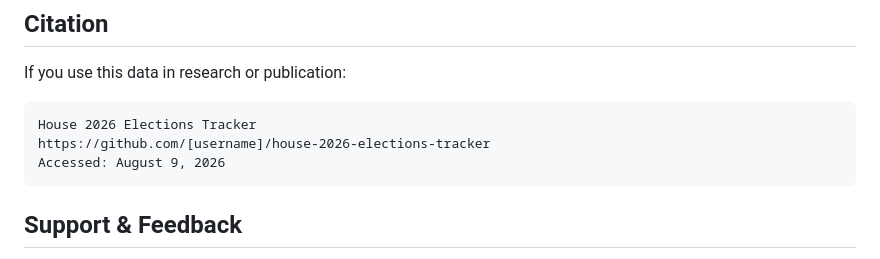
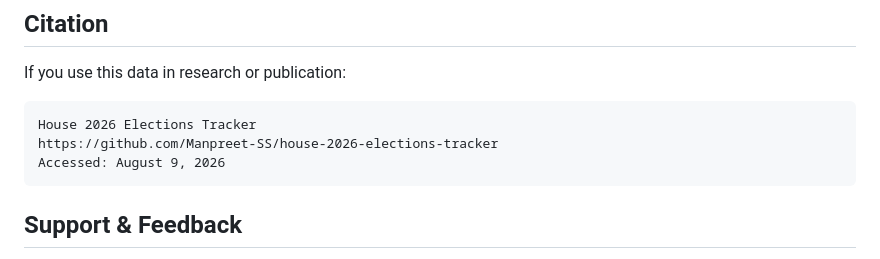
Before and after one commit to Manpreet-SS/house-2026-elections-tracker, a Markdown page: README.md, the part around the change. Drawn GitHub-style.

Commit message:
Update GitHub link in README

````diff
--- a/README.md
+++ b/README.md
@@ -177,7 +177,7 @@ If you use this data in research or publication:
 
 ```
 House 2026 Elections Tracker
-https://github.com/[username]/house-2026-elections-tracker
+https://github.com/Manpreet-SS/house-2026-elections-tracker
 Accessed: August 9, 2026
 ```
 
````
